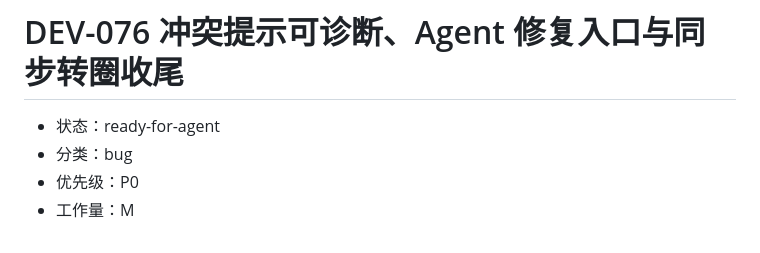
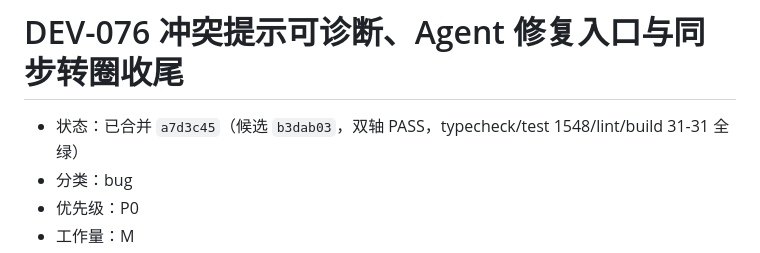
Before and after one commit to Aiden-FE/nexnote, a Markdown page: docs/tickets/DEV-076-sync-conflict-ux-and-stuck-spinner.md, the part around the change. Drawn GitHub-style.

Commit message:
docs(tickets): mark DEV-076 merged a7d3c45

```diff
--- a/docs/tickets/DEV-076-sync-conflict-ux-and-stuck-spinner.md
+++ b/docs/tickets/DEV-076-sync-conflict-ux-and-stuck-spinner.md
@@ -1,6 +1,6 @@
 # DEV-076 冲突提示可诊断、Agent 修复入口与同步转圈收尾
 
-- 状态：ready-for-agent
+- 状态：已合并 `a7d3c45`（候选 `b3dab03`，双轴 PASS，typecheck/test 1548/lint/build 31-31 全绿）
 - 分类：bug
 - 优先级：P0
 - 工作量：M
```
